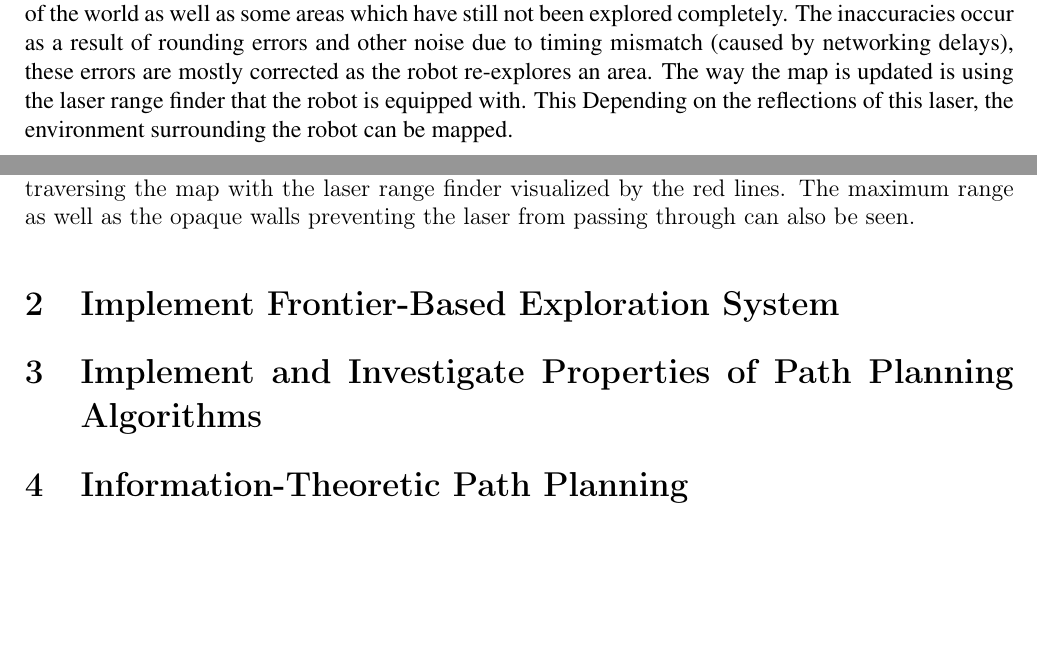
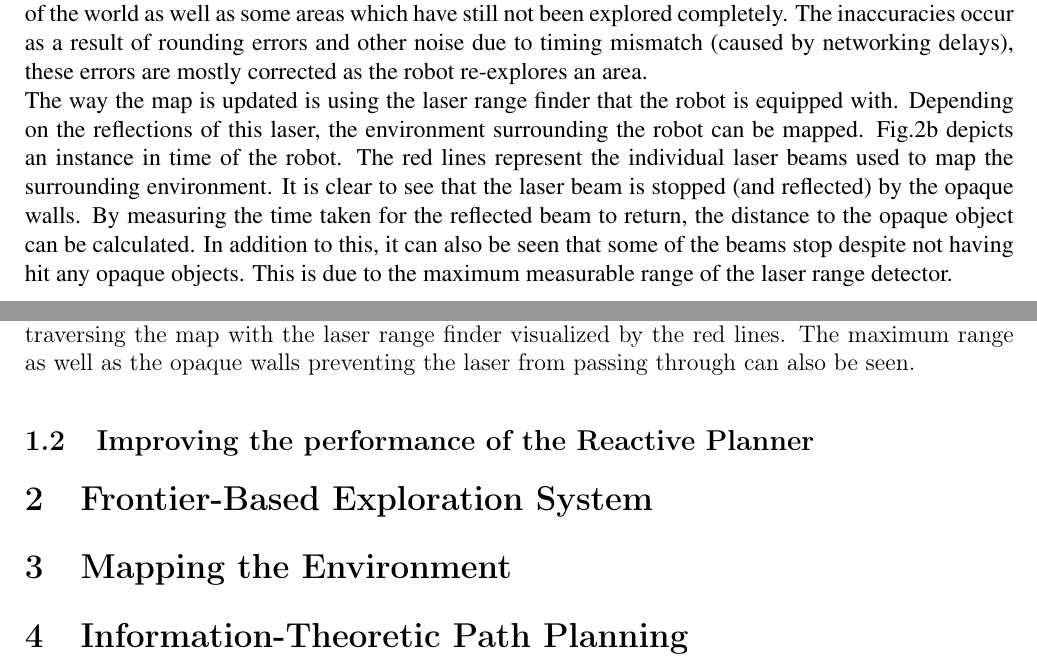
Before and after one commit to tharmee99/COMP0037_CW2_Exploration-in-Unknown-Environments, a LaTeX document (comp0037_cw2/report/report.tex): two parts of pages 3 and 4 of 5, joined at a grey line, cut so that both start at the same text, the shorter picture padded with empty space. Compiled offline with pdfLaTeX.

Commit message:
Updates to Report

```diff
--- a/comp0037_cw2/report/report.tex
+++ b/comp0037_cw2/report/report.tex
@@ -74,7 +75,9 @@
 
 			A reactive planner is able to adapt its path based on the information it obtains about the environment as it explores it. The high-level functionality of a general reactive planner is described in the flowchart in Fig.\ref{reactivePlannerFlowchart}. The reactive planner initially utilizes the available occupancy grid and assumes any unknown cells to be free. The planner then plans a path using this assumption and starts to traverse the path. The robot will explore the environment as it traverses the path and if new information suggests that the currently planned path is no longer traversable, a new path is planned using the new occupancy grid. This process is repeated until the robot arrives at the goal.
 			\\
-		As a means of testing the code the robot was set to visit a list of goals on the factory map. The final mapper node occupancy grid is shown in Fig.\ref{mapperNodeOccupancyGrid}. It is clear to see that there are inaccuracies in the mapping of the world as well as some areas which have still not been explored completely. The inaccuracies occur as a result of rounding errors and other noise due to timing mismatch (caused by networking delays), these errors are mostly corrected as the robot re-explores an area. The way the map is updated is using the laser range finder that the robot is equipped with. This Depending on the reflections of this laser, the environment surrounding the robot can be mapped.
+			As a means of testing the code the robot was set to visit a list of goals on the factory map. The final mapper node occupancy grid is shown in Fig.\ref{mapperNodeOccupancyGrid}. It is clear to see that there are inaccuracies in the mapping of the world as well as some areas which have still not been explored completely. The inaccuracies occur as a result of rounding errors and other noise due to timing mismatch (caused by networking delays), these errors are mostly corrected as the robot re-explores an area.
+			\\
+			The way the map is updated is using the laser range finder that the robot is equipped with. Depending on the reflections of this laser, the environment surrounding the robot can be mapped. Fig.\ref{robotLaserRange} depicts an instance in time of the robot. The red lines represent the individual laser beams used to map the surrounding environment. It is clear to see that the laser beam is stopped (and reflected) by the opaque walls. By measuring the time taken for the reflected beam to return, the distance to the opaque object can be calculated. In addition to this, it can also be seen that some of the beams stop despite not having hit any opaque objects. This is due to the maximum measurable range of the laser range detector.
 
 			\begin{figure}[H]
 				\centering
@@ -94,16 +97,19 @@
 				\label{fig:test}
 				\end{figure}
 
+		\subsection{Improving the performance of the Reactive Planner}
+
+
 	%%%%%%%%%%%%%%%%%%%%%%%%%%%%%%%%%%%%%%
 
 	%%%%%%%%%%% PART 2 %%%%%%%%%%%%%%%%%
-	\section{Implement Frontier-Based Exploration System}
+	\section{Frontier-Based Exploration System}
 
 
 	%%%%%%%%%%%%%%%%%%%%%%%%%%%%%%%%%%%%%%
 
 	%%%%%%%%%%% PART 3 %%%%%%%%%%%%%%%%%
-	\section{Implement and Investigate Properties of Path Planning Algorithms}
+	\section{Mapping the Environment}
 
 
 	%%%%%%%%%%%%%%%%%%%%%%%%%%%%%%%%%%%%%%
```
Also changed, not shown: comp0037_cw2/report/report.pdf, comp0037_cw2/report/report.tex (11 more changed lines). Lines whose indentation alone changed are shown as unchanged.
